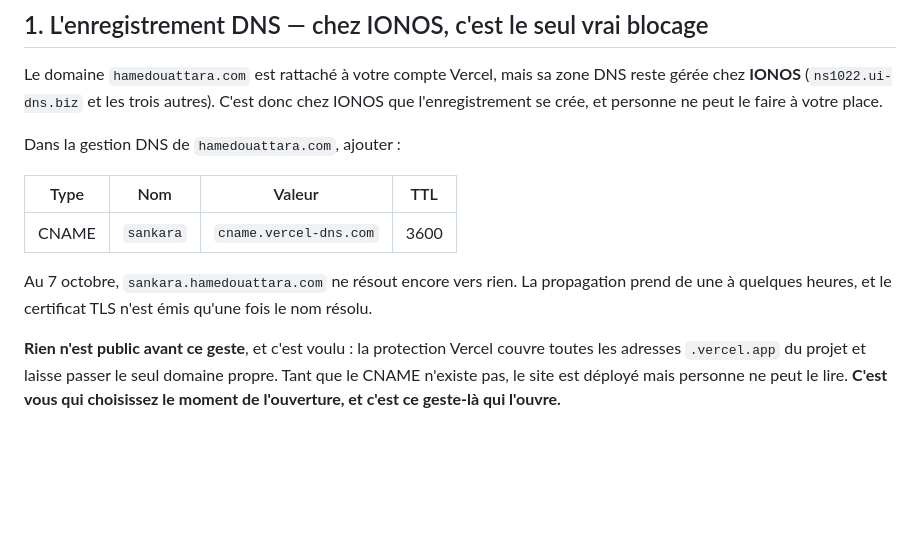
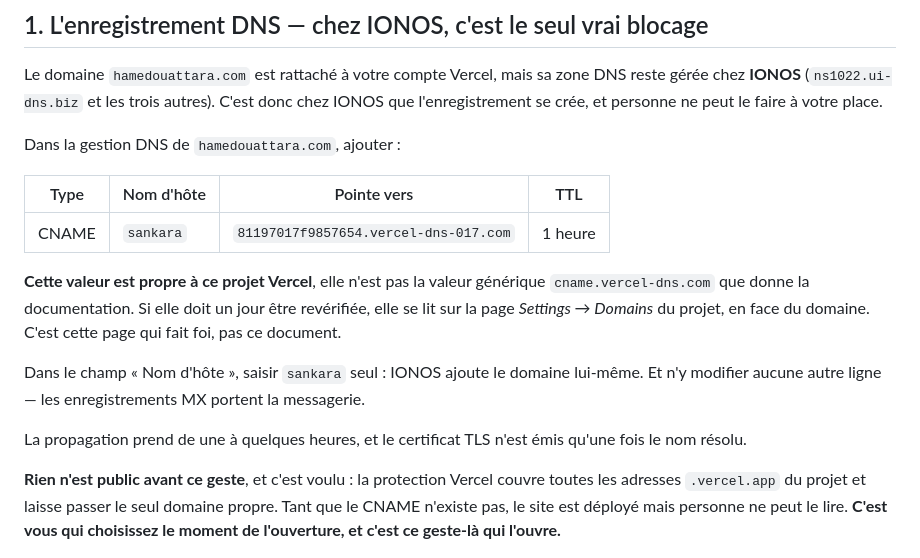
Before and after one commit to hamedouattaradesign-sys/sankara-eternel-veilleur, a Markdown page: MISE-EN-LIGNE.md, the part around the change. GitHub-like rendering; blank space fills up the shorter version.

Commit message:
Corrige la valeur du CNAME, qui était la valeur générique
Le document donnait cname.vercel-dns.com, lu dans la documentation. Vercel
attend en réalité une valeur propre à ce projet, 81197017f9857654.vercel-dns-
017.com, et la générique n'aurait mené nulle part — avec des heures de
propagation perdues avant qu'on comprenne pourquoi.

L'auteur l'a relevée lui-même sur la page Settings → Domains du projet, parce
que je lui avais demandé de vérifier là plutôt que de me croire. C'est la bonne
habitude et le document la consigne maintenant : cette page fait foi, pas ce
fichier. Une valeur recopiée dans une marche à suivre vieillit ; une page de
réglages, non.

S'y ajoutent les deux pièges du formulaire IONOS : le nom d'hôte se saisit seul,
sans le domaine, faute de quoi on crée sankara.hamedouattara.com.hamedouattara
.com ; et on n'ajoute qu'une ligne, sans toucher aux MX qui portent la
messagerie.

Co-Authored-By: Claude Opus 5 <noreply@anthropic.com>
Claude-Session: https://claude.ai/code/session_01LevHQhWjEpVsueesmyEPH9

```diff
--- a/MISE-EN-LIGNE.md
+++ b/MISE-EN-LIGNE.md
@@ -23,12 +23,20 @@ votre place.
 
 Dans la gestion DNS de `hamedouattara.com`, ajouter :
 
-| Type | Nom | Valeur | TTL |
+| Type | Nom d'hôte | Pointe vers | TTL |
 |---|---|---|---|
-| CNAME | `sankara` | `cname.vercel-dns.com` | 3600 |
+| CNAME | `sankara` | `81197017f9857654.vercel-dns-017.com` | 1 heure |
 
-Au 7 octobre, `sankara.hamedouattara.com` ne résout encore vers rien. La
-propagation prend de une à quelques heures, et le certificat TLS n'est émis
+**Cette valeur est propre à ce projet Vercel**, elle n'est pas la valeur
+générique `cname.vercel-dns.com` que donne la documentation. Si elle doit un
+jour être revérifiée, elle se lit sur la page *Settings → Domains* du projet,
+en face du domaine. C'est cette page qui fait foi, pas ce document.
+
+Dans le champ « Nom d'hôte », saisir `sankara` seul : IONOS ajoute le domaine
+lui-même. Et n'y modifier aucune autre ligne — les enregistrements MX portent la
+messagerie.
+
+La propagation prend de une à quelques heures, et le certificat TLS n'est émis
 qu'une fois le nom résolu.
 
 **Rien n'est public avant ce geste**, et c'est voulu : la protection Vercel
```
